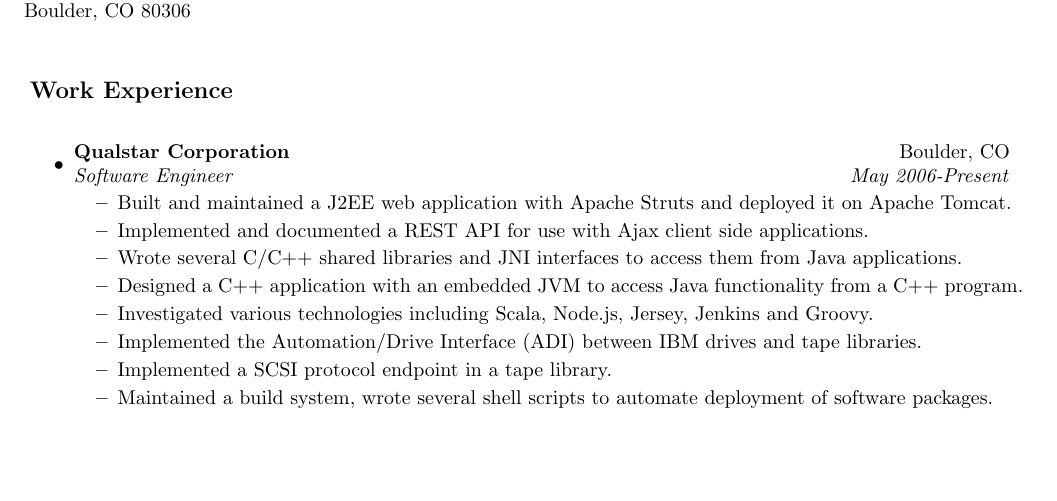
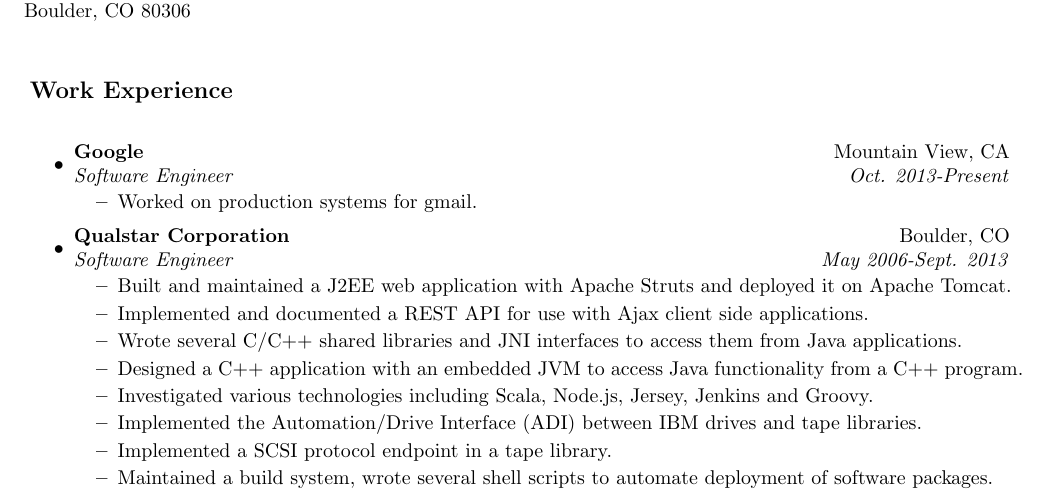
Before and after one commit to BanjoPicker/resume, a LaTeX CV (resume.tex, which reads workexperience.tex): part of page 1 of 2, cut so that both start at the same text, the shorter picture padded with empty space. Compiled offline with pdfLaTeX.

Commit message:
Added new job.  Set end date of previous job.

```diff
--- a/workexperience.tex
+++ b/workexperience.tex
@@ -1,8 +1,12 @@
-
 \resheading{Work Experience}
 \begin{itemize}
 \item
-	\ressubheading{Qualstar Corporation}{Boulder, CO}{Software Engineer}{May 2006-Present}
+	\ressubheading{Google}{Mountain View, CA}{Software Engineer}{Oct. 2013-Present}
+	\begin{itemize}
+		\resitem{Worked on production systems for gmail.}
+	\end{itemize}
+\item
+	\ressubheading{Qualstar Corporation}{Boulder, CO}{Software Engineer}{May 2006-Sept. 2013}
 	\begin{itemize}
 		\resitem{Built and maintained a J2EE web application with Apache Struts and deployed it on Apache Tomcat.}
 		\resitem{Implemented and documented a REST API for use with Ajax client side applications.}
```
